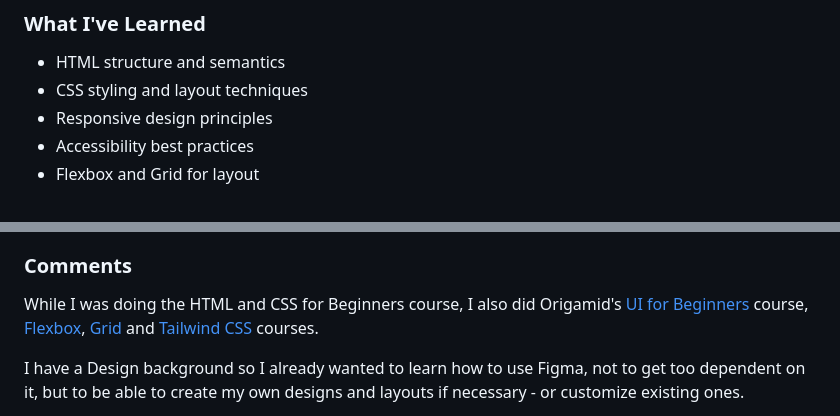
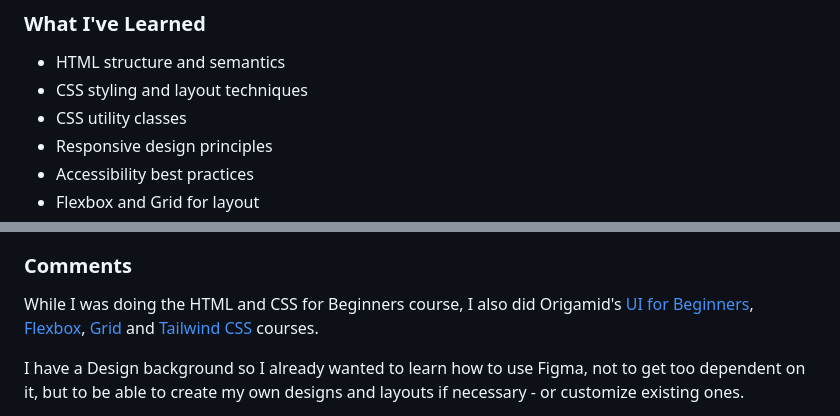
Before and after one commit to psudo-dev/origamid-projeto-bikcraft, a Markdown page: README.md, 2 parts joined by grey strips. Rendered like a GitHub page.

```diff
--- a/README.md
+++ b/README.md
@@ -51,6 +51,7 @@ After that, I try to refactor my code from the ground up to make it cleaner and
 
 - HTML structure and semantics
 - CSS styling and layout techniques
+- CSS utility classes
 - Responsive design principles
 - Accessibility best practices
 - Flexbox and Grid for layout
@@ -68,7 +69,7 @@ After that, I try to refactor my code from the ground up to make it cleaner and
 
 ### Comments
 
-While I was doing the HTML and CSS for Beginners course, I also did Origamid's [UI for Beginners](https://www.origamid.com/curso/ui-para-iniciantes/) course, [Flexbox](https://www.origamid.com/curso/flexbox/), [Grid](https://www.origamid.com/curso/css-grid/) and [Tailwind CSS](https://www.origamid.com/curso/tailwind-css/) courses.
+While I was doing the HTML and CSS for Beginners course, I also did Origamid's [UI for Beginners](https://www.origamid.com/curso/ui-para-iniciantes/), [Flexbox](https://www.origamid.com/curso/flexbox/), [Grid](https://www.origamid.com/curso/css-grid/) and [Tailwind CSS](https://www.origamid.com/curso/tailwind-css/) courses.
 
 I have a Design background so I already wanted to learn how to use Figma, not to get too dependent on it, but to be able to create my own designs and layouts if necessary - or customize existing ones.
 
```
